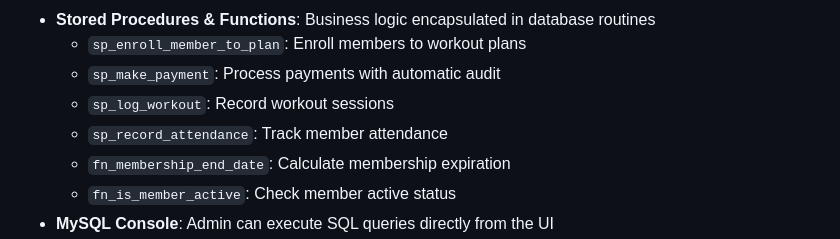
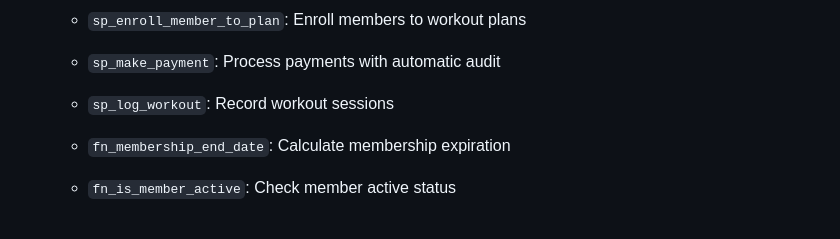
Before and after one commit to GUNADEEP19/GymMemberShip-WorkOutTracker, a Markdown page: README.md, the part around the change. Rendered like a GitHub page.

```diff
--- a/README.md
+++ b/README.md
@@ -12,7 +12,7 @@ A comprehensive database-driven web application for managing gym operations, inc
   - `sp_enroll_member_to_plan`: Enroll members to workout plans
   - `sp_make_payment`: Process payments with automatic audit
   - `sp_log_workout`: Record workout sessions
-  - `sp_record_attendance`: Track member attendance
+
   - `fn_membership_end_date`: Calculate membership expiration
   - `fn_is_member_active`: Check member active status
 - **MySQL Console**: Admin can execute SQL queries directly from the UI
```
